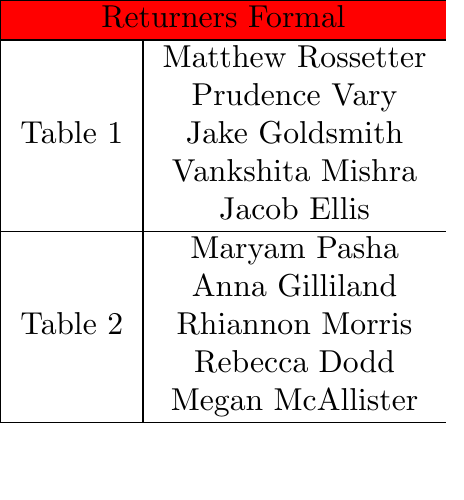
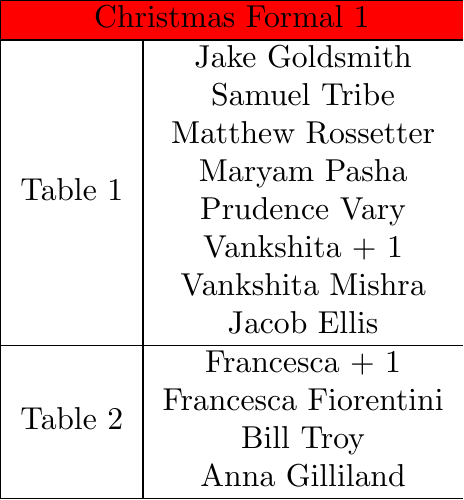
Before and after one commit to mbr-phys/LaTeX-Templates, a LaTeX figure (TablePlans.tex, which reads labreportstyle.sty): the whole page, the shorter picture padded with empty space. Compiled offline with pdfLaTeX.

Commit message:
updating

```diff
--- a/TablePlans.tex
+++ b/TablePlans.tex
@@ -9,19 +9,21 @@
 \begin{document}
     \begin{tabular}{|c|c|}
         \hline
-        \rowcolor{red} \multicolumn{2}{|c|}{Returners Formal} \\
+        \rowcolor{red} \multicolumn{2}{|c|}{Christmas Formal 1} \\
         \hline
-        \multirow{5}{*}{Table 1} & Matthew Rossetter \\
+        \multirow{8}{*}{Table 1} & Jake Goldsmith    \\
+                                 & Samuel Tribe      \\
+                                 & Matthew Rossetter \\
+                                 & Maryam Pasha      \\
                                  & Prudence Vary     \\
-                                 & Jake Goldsmith    \\
+                                 & Vankshita + 1     \\
                                  & Vankshita Mishra  \\
                                  & Jacob Ellis       \\
         \hline
-        \multirow{5}{*}{Table 2} & Maryam Pasha      \\
-                                 & Anna Gilliland    \\
-                                 & Rhiannon Morris   \\
-                                 & Rebecca Dodd      \\
-                                 & Megan McAllister  \\
+        \multirow{4}{*}{Table 2} & Francesca + 1         \\
+                                 & Francesca Fiorentini  \\
+                                 & Bill Troy             \\
+                                 & Anna Gilliland        \\
         \hline
     \end{tabular}
 \end{document}
--- a/labreportstyle.sty
+++ b/labreportstyle.sty
@@ -1,6 +1,6 @@
 %%%%% Document Setup %%%%%%%%
 \NeedsTeXFormat{LaTeX2e}
-\ProvidesPackage{labreportstyle}[2017/03/11]
+\ProvidesPackage{labreportstyle}[2017/12/06]
 
 \RequirePackage{microtype} % Tidies up typing formatting later
 \RequirePackage{abstract} % Sets up abstract format
@@ -20,6 +20,7 @@
 \RequirePackage{fixltx2e} % Subscript Outside of Equations
 \RequirePackage[ddmmyyyy]{datetime} % Sets date setting, default splitter is '/'
 \RequirePackage{url} % Reference URLs
+\RequirePackage[usenames,dvipsnames,svgnames,table]{xcolor}
 
 %%% Sort Abstract to Standard %%%
 \renewcommand{\abstractname}{}    % clear the title
```
